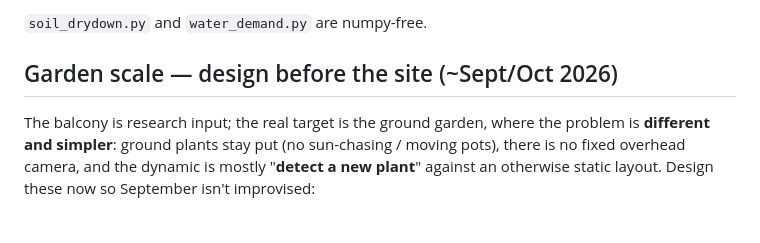
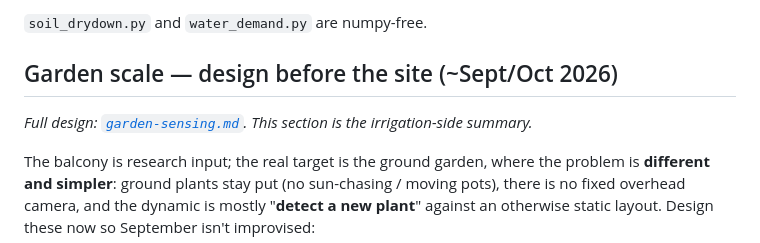
Before and after one commit to marcogallotta/plant-monitor, a Markdown page: docs/irrigation.md, the part around the change. Drawn GitHub-style; blank space fills up the shorter version.

```diff
--- a/docs/irrigation.md
+++ b/docs/irrigation.md
@@ -343,6 +343,8 @@ Xiaomi **Flower Care** probe:
 
 ## Garden scale — design before the site (~Sept/Oct 2026)
 
+_Full design: [`garden-sensing.md`](garden-sensing.md). This section is the irrigation-side summary._
+
 The balcony is research input; the real target is the ground garden, where the problem is **different
 and simpler**: ground plants stay put (no sun-chasing / moving pots), there is no fixed overhead
 camera, and the dynamic is mostly "**detect a new plant**" against an otherwise static layout. Design
```
Also changed, not shown: docs/garden-sensing.md (added, +201 -0 lines), docs/roadmap.md (+1 -0 lines).
